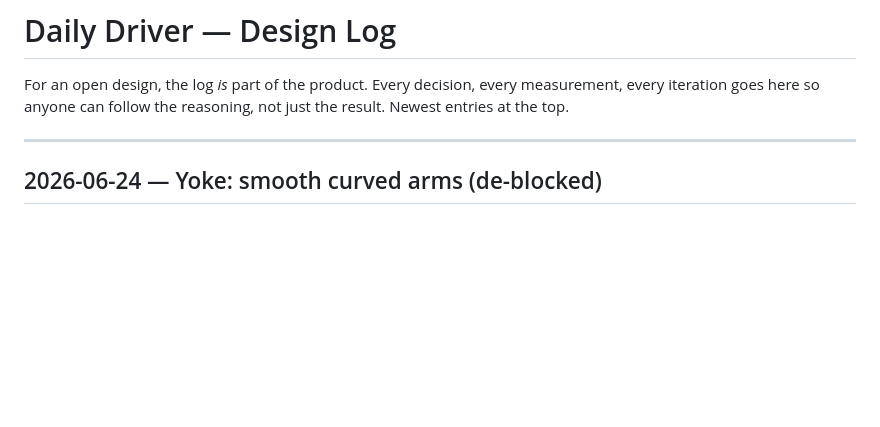
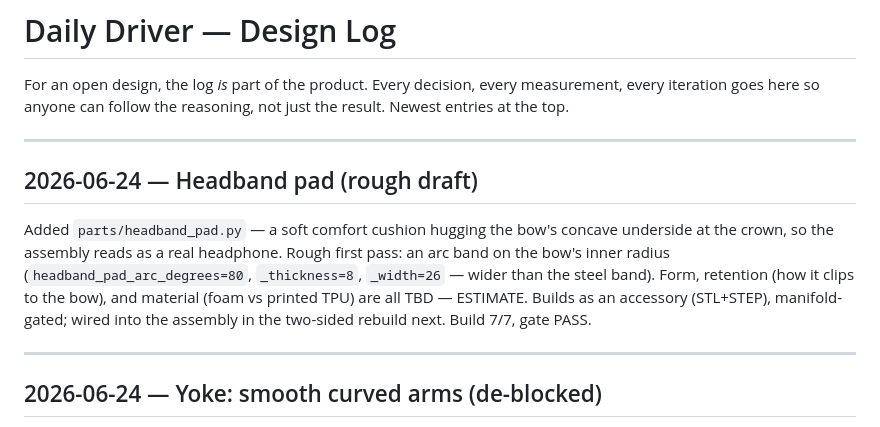
Before and after one commit to makerphones/daily-driver, a Markdown page: docs/DESIGN-LOG.md, the part around the change. Drawn GitHub-style; blank space fills up the shorter version.

```diff
--- a/docs/DESIGN-LOG.md
+++ b/docs/DESIGN-LOG.md
@@ -3,6 +3,18 @@
 For an open design, the log *is* part of the product. Every decision, every
 measurement, every iteration goes here so anyone can follow the reasoning, not
 just the result. Newest entries at the top.
+
+---
+
+## 2026-06-24 — Headband pad (rough draft)
+
+Added `parts/headband_pad.py` — a soft comfort cushion hugging the bow's concave
+underside at the crown, so the assembly reads as a real headphone. Rough first
+pass: an arc band on the bow's inner radius (`headband_pad_arc_degrees=80`,
+`_thickness=8`, `_width=26` — wider than the steel band). Form, retention (how it
+clips to the bow), and material (foam vs printed TPU) are all TBD — ESTIMATE.
+Builds as an accessory (STL+STEP), manifold-gated; wired into the assembly in the
+two-sided rebuild next. Build 7/7, gate PASS.
 
 ---
 
```
Also changed, not shown: renders/headband_pad_front.png (added), renders/headband_pad_iso.png (added), renders/headband_pad_side.png (added), 4 other files.
